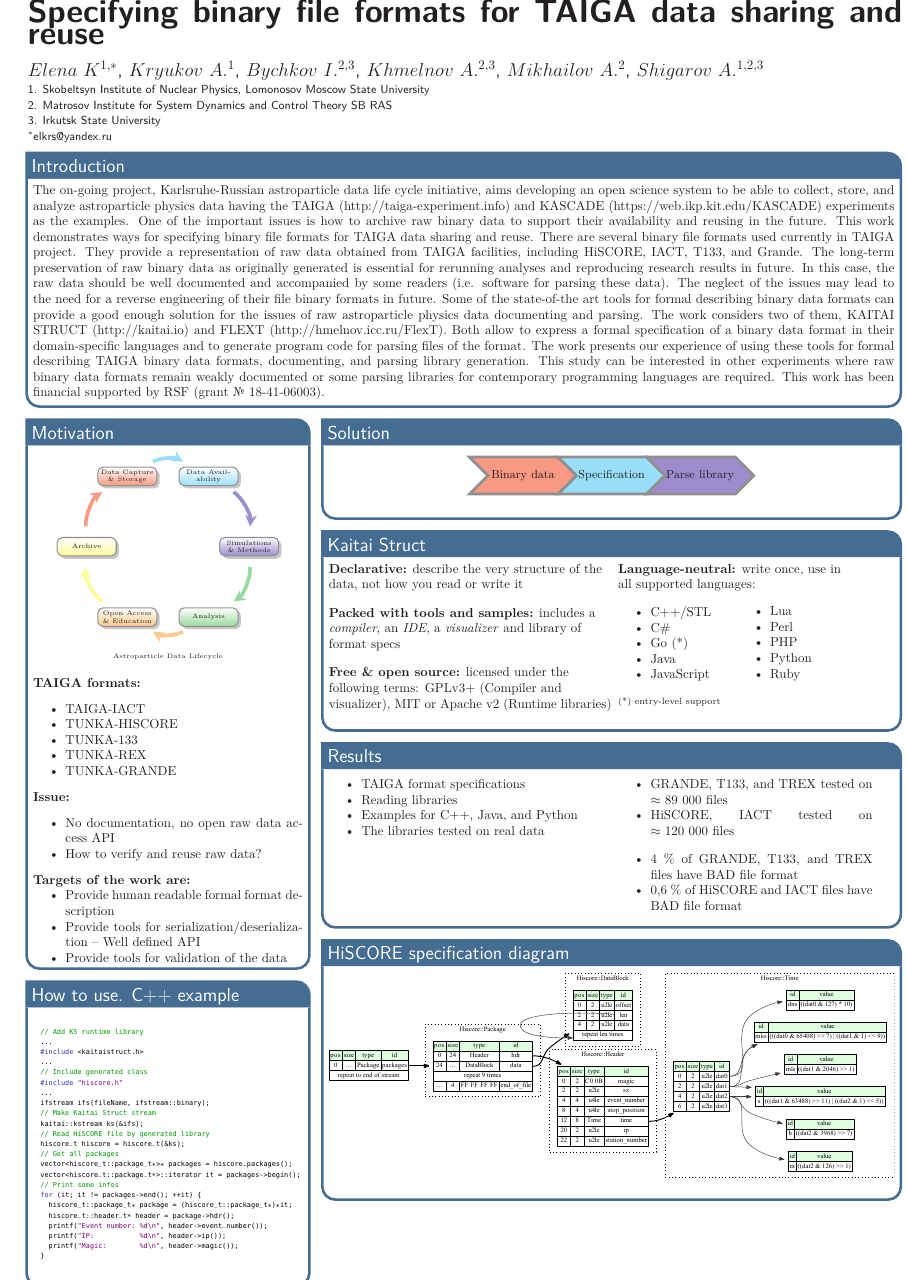
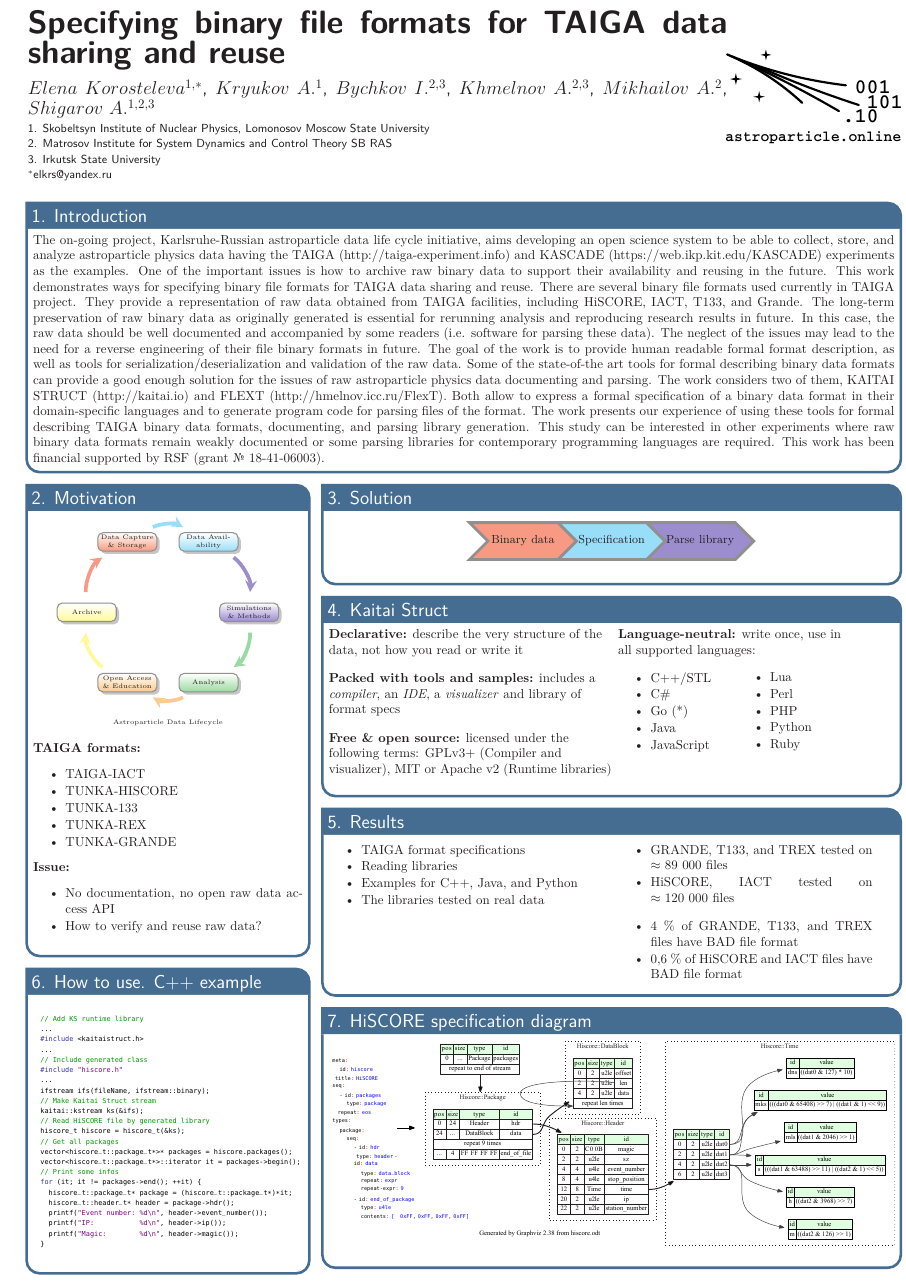
Before and after one commit to sunveil/poster_barnaul, a LaTeX poster (poster.tex): the whole page. Compiled offline with pdfLaTeX.

Commit message:
Improve poster

```diff
--- a/poster.tex
+++ b/poster.tex
@@ -63,6 +63,7 @@
 \definecolor{lightgreen}{cmyk}{0.8,0,0.8,0.25}
 \definecolor{uniblue}{RGB}{0,102,153}
 
+\setlist[1]{itemsep=-3pt}
 
 \begin{poster}
 {
@@ -97,7 +98,7 @@ linewidth=2pt % Width of the border lines around content boxes
 }
 }
 {\sf\vspace{0em}\\
-$Elena~K^{1,*}$, $Kryukov~A.^{1}$, $Bychkov~I.^{2,3}$, $Khmelnov~A.^{2,3}$, $Mikhailov~A.^{2}$, $Shigarov~A.^{1,2,3}$
+$Elena~Korosteleva^{1,*}$, $Kryukov~A.^{1}$, $Bychkov~I.^{2,3}$, $Khmelnov~A.^{2,3}$, $Mikhailov~A.^{2}$, $Shigarov~A.^{1,2,3}$
 \vspace{0.1em}\\
 \small{1. Skobeltsyn Institute of Nuclear Physics, Lomonosov Moscow State University\\
 2. Matrosov Institute for System Dynamics and Control Theory SB RAS\\
@@ -105,13 +106,15 @@ $Elena~K^{1,*}$, $Kryukov~A.^{1}$, $Bychkov~I.^{2,3}$, $Khmelnov~A.^{2,3}$, $Mik
 \vspace{0.0em}\\
 $^*$elkrs@yandex.ru}
 }
-%{\includegraphics{logo}} % University/lab logo
-
-\headerbox{Introduction}{name=introduction,column=0,row=0, span=3}{
-The on-going project, Karlsruhe-Russian astroparticle data life cycle initiative, aims developing an open science system to be able to collect, store, and analyze astroparticle physics data having the TAIGA (http://taiga-experiment.info) and KASCADE (https://web.ikp.kit.edu/KASCADE) experiments as the examples. One of the important issues is how to archive raw binary data to support their availability and reusing in the future. This work demonstrates ways for specifying binary file formats for TAIGA data sharing and reuse. There are several binary file formats used currently in TAIGA project. They provide a representation of raw data obtained from TAIGA facilities, including HiSCORE, IACT, T133, and Grande. The long-term preservation of raw binary data as originally generated is essential for rerunning analyses and reproducing research results in future. In this case, the raw data should be well documented and accompanied by some readers (i.e. software for parsing these data). The neglect of the issues may lead to the need for a reverse engineering of their file binary formats in future. Some of the state-of-the art tools for formal describing binary data formats can provide a good enough solution for the issues of raw astroparticle physics data documenting and parsing. The work considers two of them, KAITAI STRUCT (http://kaitai.io) and FLEXT (http://hmelnov.icc.ru/FlexT). Both allow to express a formal specification of a binary data format in their domain-specific languages and to generate program code for parsing files of the format. The work presents our experience of using these tools for formal describing TAIGA binary data formats, documenting, and parsing library generation. This study can be interested in other experiments where raw binary data formats remain weakly documented or some parsing libraries for contemporary programming languages are required. This work has been financial supported by RSF (grant \textnumero~18-41-06003).
+{\includegraphics[width=0.20\textwidth]{logo_var1.pdf}
 }
 
-\headerbox{Motivation}{name=motivation,column=0,below=introduction,span=1}{
+
+\headerbox{1. Introduction}{name=introduction,column=0,row=0, span=3}{
+The on-going project, Karlsruhe-Russian astroparticle data life cycle initiative, aims developing an open science system to be able to collect, store, and analyze astroparticle physics data having the TAIGA (http://taiga-experiment.info) and KASCADE (https://web.ikp.kit.edu/KASCADE) experiments as the examples. One of the important issues is how to archive raw binary data to support their availability and reusing in the future. This work demonstrates ways for specifying binary file formats for TAIGA data sharing and reuse. There are several binary file formats used currently in TAIGA project. They provide a representation of raw data obtained from TAIGA facilities, including HiSCORE, IACT, T133, and Grande. The long-term preservation of raw binary data as originally generated is essential for rerunning analysis and reproducing research results in future. In this case, the raw data should be well documented and accompanied by some readers (i.e. software for parsing these data). The neglect of the issues may lead to the need for a reverse engineering of their file binary formats in future. The goal of the work is to provide human readable formal format description, as well as tools for serialization/deserialization and validation of the raw data. Some of the state-of-the art tools for formal describing binary data formats can provide a good enough solution for the issues of raw astroparticle physics data documenting and parsing. The work considers two of them, KAITAI STRUCT (http://kaitai.io) and FLEXT (http://hmelnov.icc.ru/FlexT). Both allow to express a formal specification of a binary data format in their domain-specific languages and to generate program code for parsing files of the format. The work presents our experience of using these tools for formal describing TAIGA binary data formats, documenting, and parsing library generation. This study can be interested in other experiments where raw binary data formats remain weakly documented or some parsing libraries for contemporary programming languages are required. This work has been financial supported by RSF (grant \textnumero~18-41-06003).
+}
+
+\headerbox{2. Motivation}{name=motivation,column=0,below=introduction,span=1}{
   \vspace{0.1cm}
 	\smartdiagramset{
 		font=\tiny,
@@ -138,20 +141,14 @@ The on-going project, Karlsruhe-Russian astroparticle data life cycle initiative
 		  \item TUNKA-GRANDE
 	  \end{itemize}
     \textbf{Issue:}
-	  \begin{itemize}[noitemsep]
+	  \begin{itemize}
   		\item No documentation, no open raw data access API
   		\item How to verify and reuse raw data?
   	\end{itemize}
-    \textbf{Targets of the work are:}
-	  \begin{itemize}[noitemsep,nolistsep]
-  		\item Provide human readable formal format description
-  		\item Provide tools for serialization/deserialization
-			– Well defined API
-			\item Provide tools for validation of the data
-  	\end{itemize}
+		\vspace{0.17cm}
 }
 
-\headerbox{Solution}{name=solution,span=2,column=1,below=introduction}{ % To reduce this block to 1 column width, remove 'span=2'
+\headerbox{3. Solution}{name=solution,span=2,column=1,below=introduction}{ % To reduce this block to 1 column width, remove 'span=2'
 
 \vspace{0.1cm}
 
@@ -194,7 +191,7 @@ The on-going project, Karlsruhe-Russian astroparticle data life cycle initiative
 
 }
 
-\headerbox{Kaitai Struct}{name=kaitai,span=2,column=1,below=solution}{ % To reduce this block to 1 column width, remove 'span=2'
+\headerbox{4. Kaitai Struct}{name=kaitai,span=2,column=1,below=solution}{ % To reduce this block to 1 column width, remove 'span=2'
 
   \begin{multicols}{2}
     \begin{minipage}{0.50\textwidth}
@@ -237,9 +234,9 @@ The on-going project, Karlsruhe-Russian astroparticle data life cycle initiative
 						\end{itemize}
 				  \end{minipage}
         \end{multicols}
-				\vspace{0.1cm}
-				\scriptsize{(*) entry-level support}
-				\vspace{0.1cm}
+				%\vspace{0.1cm}
+				%\scriptsize{(*) entry-level support}
+				%\vspace{0.1cm}
       \end{flushleft}
     \end{minipage}
   \end{multicols}
@@ -247,11 +244,11 @@ The on-going project, Karlsruhe-Russian astroparticle data life cycle initiative
 %Mikhail Yakshin, "`Kaitai Struct -- a new way to develop parsers for binary structures."', 2018. [Online]. Available: \url{https://kaitai.io}. [Accessed: 29- May- 2018]
 }
 
-\headerbox{Results}{name=done,span=2,column=1,below=kaitai}{ % To reduce this block to 1 column width, remove 'span=2'
+\headerbox{5. Results}{name=done,span=2,column=1,below=kaitai}{ % To reduce this block to 1 column width, remove 'span=2'
 	\begin{multicols}{2}
 	  \begin{minipage}{0.45\textwidth}
 			\vspace{0.1cm}
-			\begin{itemize}[noitemsep]
+			\begin{itemize}
 				\item TAIGA format specifications
 				\item Reading libraries
 				\item Examples for C++, Java, and Python
@@ -273,12 +270,12 @@ The on-going project, Karlsruhe-Russian astroparticle data life cycle initiative
 	\end{multicols}
 }
 
-\headerbox{How to use. C++ example}{name=src,span=1,column=0,below=motivation}{ % To reduce this block to 1 column width, remove 'span=2'
+\headerbox{6. How to use. C++ example}{name=src,span=1,column=0,below=motivation}{ % To reduce this block to 1 column width, remove 'span=2'
 	\includegraphics[width=1\textwidth]{src.pdf}
 }
 
-\headerbox{HiSCORE specification diagram}{name=example,column=1, span=2, below=done}{
-	\includegraphics[width=1\textwidth]{hiscore.eps}
+\headerbox{7. HiSCORE specification diagram}{name=example,column=1, span=2, below=done}{
+	\includegraphics[width=1\textwidth]{hiscore.pdf}
 }
 
 \end{poster}
```
Also changed, not shown: figures/hiscore.pdf (added), figures/logo_var1.pdf (added), logo_position_poster.pdf (added), poster.pdf (added), poster.tex (12 more changed lines).
